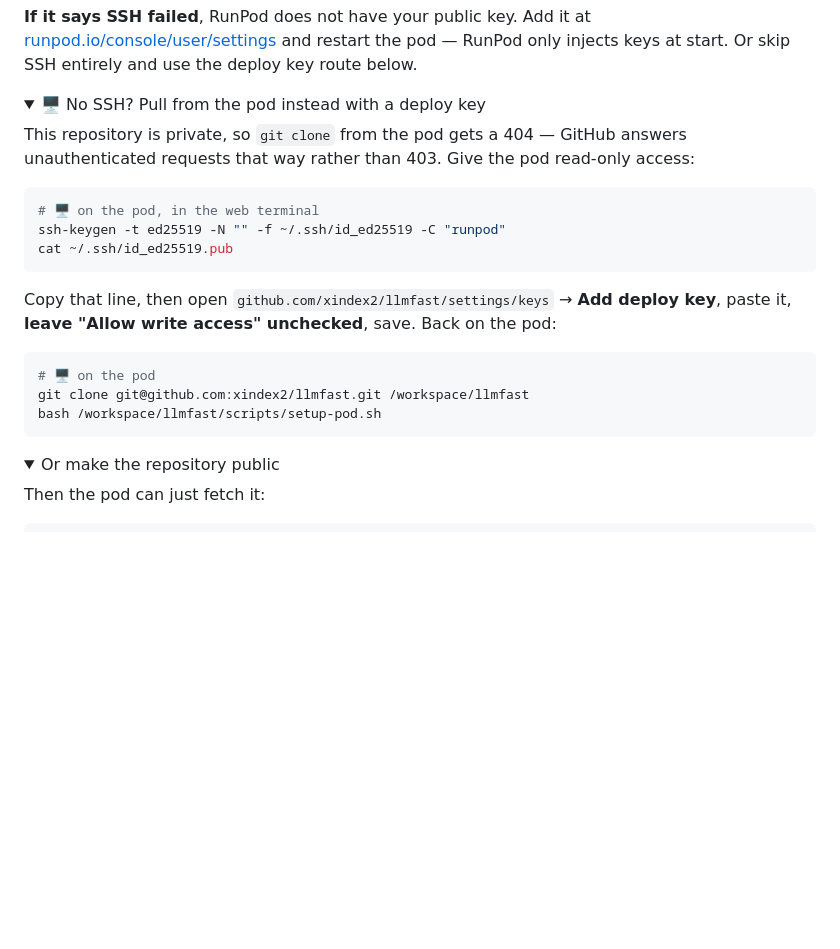
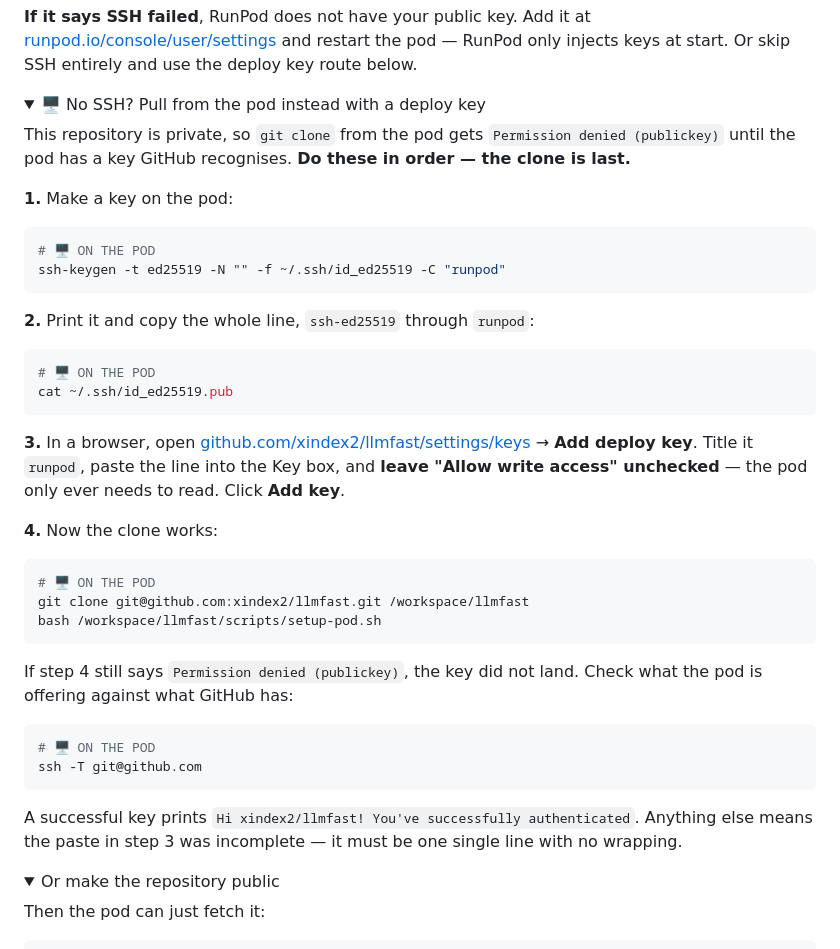
Before and after one commit to xindex2/llmfast, a Markdown page: README.md, the part around one of its changes. Drawn GitHub-style; folded sections open; blank space fills up the shorter version.

Commit message:
Number the deploy-key steps so the clone comes last
The clone was the last line of a paragraph that began with generating a key,
which reads as one block of commands to run. Running it first fails with
Permission denied, and the reason is four lines above rather than in the error.

The steps are numbered now, the section is open by default, and it ends with the
ssh -T check that distinguishes a key that never landed from one pasted with a
line break in it.

Co-Authored-By: Claude Opus 5 (1M context) <noreply@anthropic.com>

````diff
--- a/README.md
+++ b/README.md
@@ -220,24 +220,48 @@ and use the deploy key route below.
 <summary>🖥️ No SSH? Pull from the pod instead with a deploy key</summary>
 
-This repository is private, so `git clone` from the pod gets a 404 — GitHub
-answers unauthenticated requests that way rather than 403. Give the pod
-read-only access:
+This repository is private, so `git clone` from the pod gets
+`Permission denied (publickey)` until the pod has a key GitHub recognises.
+**Do these in order — the clone is last.**
+
+**1.** Make a key on the pod:
 
 ```bash
-# 🖥️ on the pod, in the web terminal
+# 🖥️ ON THE POD
 ssh-keygen -t ed25519 -N "" -f ~/.ssh/id_ed25519 -C "runpod"
+```
+
+**2.** Print it and copy the whole line, `ssh-ed25519` through `runpod`:
+
+```bash
+# 🖥️ ON THE POD
 cat ~/.ssh/id_ed25519.pub
 ```
 
-Copy that line, then open
-`github.com/xindex2/llmfast/settings/keys` → **Add deploy key**, paste it,
-**leave "Allow write access" unchecked**, save. Back on the pod:
+**3.** In a browser, open
+[github.com/xindex2/llmfast/settings/keys](https://github.com/xindex2/llmfast/settings/keys)
+→ **Add deploy key**. Title it `runpod`, paste the line into the Key box, and
+**leave "Allow write access" unchecked** — the pod only ever needs to read.
+Click **Add key**.
+
+**4.** Now the clone works:
 
 ```bash
-# 🖥️ on the pod
+# 🖥️ ON THE POD
 git clone git@github.com:xindex2/llmfast.git /workspace/llmfast
 bash /workspace/llmfast/scripts/setup-pod.sh
 ```
+
+If step 4 still says `Permission denied (publickey)`, the key did not land.
+Check what the pod is offering against what GitHub has:
+
+```bash
+# 🖥️ ON THE POD
+ssh -T git@github.com
+```
+
+A successful key prints `Hi xindex2/llmfast! You've successfully authenticated`.
+Anything else means the paste in step 3 was incomplete — it must be one single
+line with no wrapping.
 
 </details>
 
````
Also changed, not shown: other parts of README.md (+1 -1 lines).
